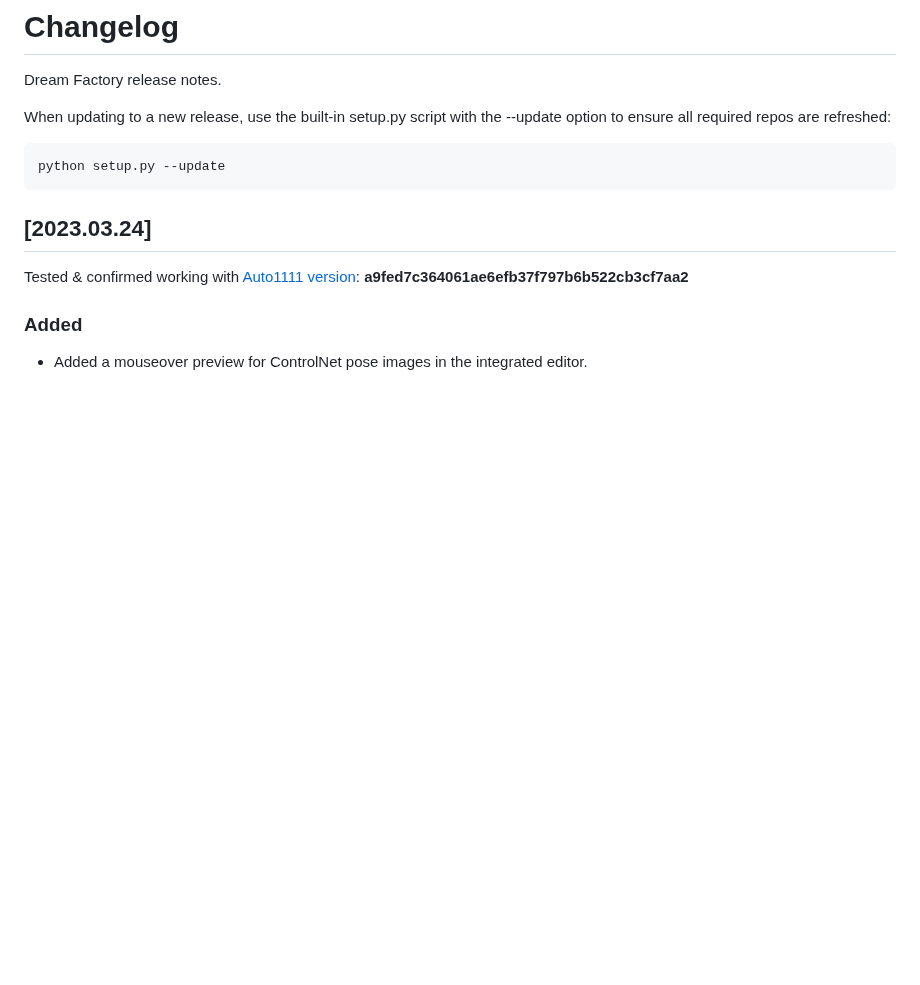
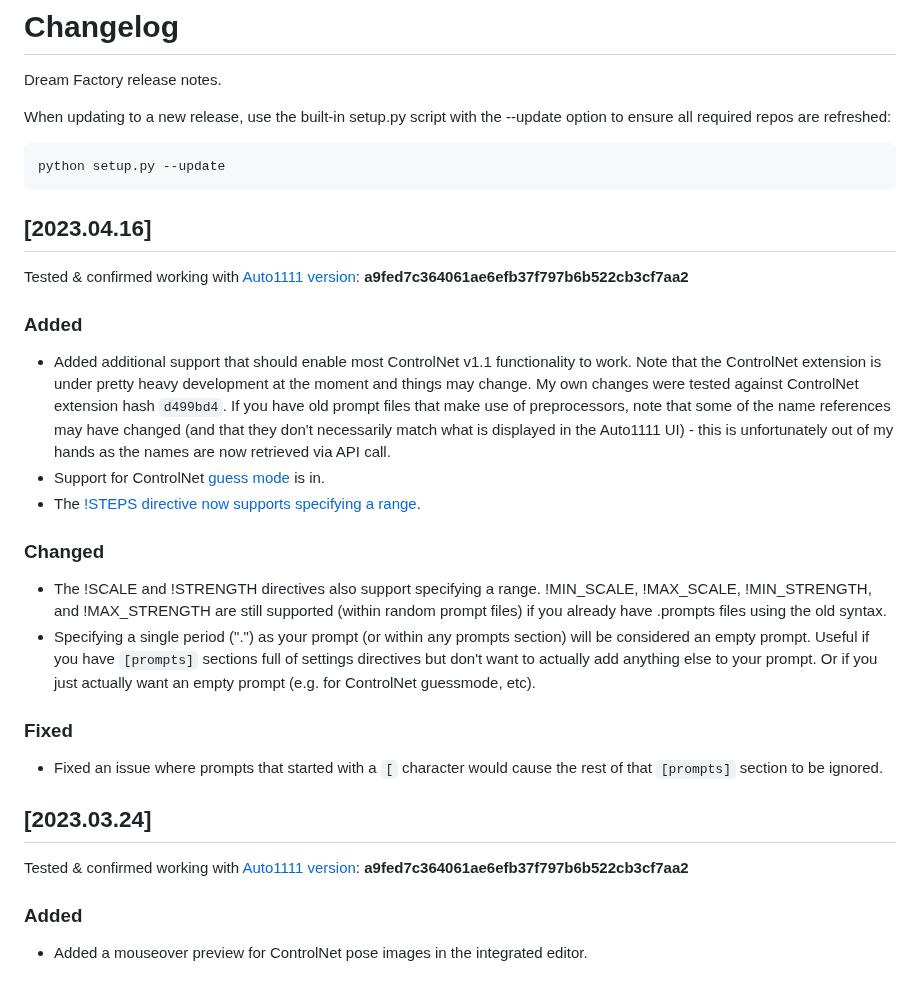
Before and after one commit to rbbrdckybk/dream-factory, a Markdown page: CHANGELOG.md, the part around the change. Drawn GitHub-style; blank space fills up the shorter version.

````diff
--- a/CHANGELOG.md
+++ b/CHANGELOG.md
@@ -6,6 +6,21 @@ When updating to a new release, use the built-in setup.py script with the --upda
 ```
 python setup.py --update
 ```
+## [2023.04.16]
+Tested & confirmed working with [Auto1111 version](https://github.com/rbbrdckybk/dream-factory#compatibility-with-automatic1111): **a9fed7c364061ae6efb37f797b6b522cb3cf7aa2**
+
+### Added
+- Added additional support that should enable most ControlNet v1.1 functionality to work. Note that the ControlNet extension is under pretty heavy development at the moment and things may change. My own changes were tested against ControlNet extension hash ```d499bd4```. If you have old prompt files that make use of preprocessors, note that some of the name references may have changed (and that they don't necessarily match what is displayed in the Auto1111 UI) - this is unfortunately out of my hands as the names are now retrieved via API call.
+- Support for ControlNet [guess mode](https://github.com/rbbrdckybk/dream-factory/blob/main/README.md#controlnet_guessmode) is in.
+- The [!STEPS directive now supports specifying a range](https://github.com/rbbrdckybk/dream-factory/issues/38).
+
+### Changed
+- The !SCALE and !STRENGTH directives also support specifying a range. !MIN_SCALE, !MAX_SCALE, !MIN_STRENGTH, and !MAX_STRENGTH are still supported (within random prompt files) if you already have .prompts files using the old syntax.
+- Specifying a single period (".") as your prompt (or within any prompts section) will be considered an empty prompt. Useful if you have ```[prompts]``` sections full of settings directives but don't want to actually add anything else to your prompt. Or if you just actually want an empty prompt (e.g. for ControlNet guessmode, etc).
+
+### Fixed
+- Fixed an issue where prompts that started with a ```[``` character would cause the rest of that ```[prompts]``` section to be ignored.
+
 ## [2023.03.24]
 Tested & confirmed working with [Auto1111 version](https://github.com/rbbrdckybk/dream-factory#compatibility-with-automatic1111): **a9fed7c364061ae6efb37f797b6b522cb3cf7aa2**
 
````
